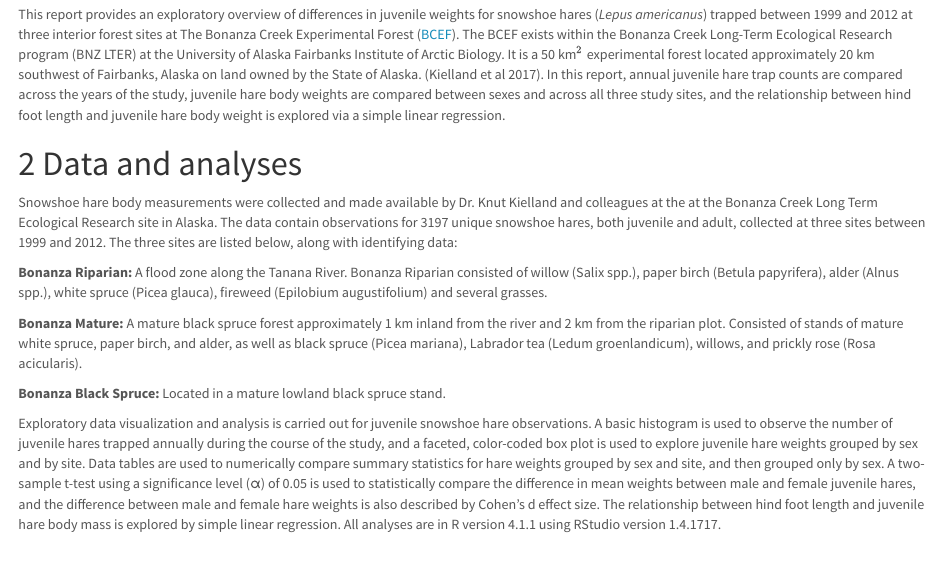
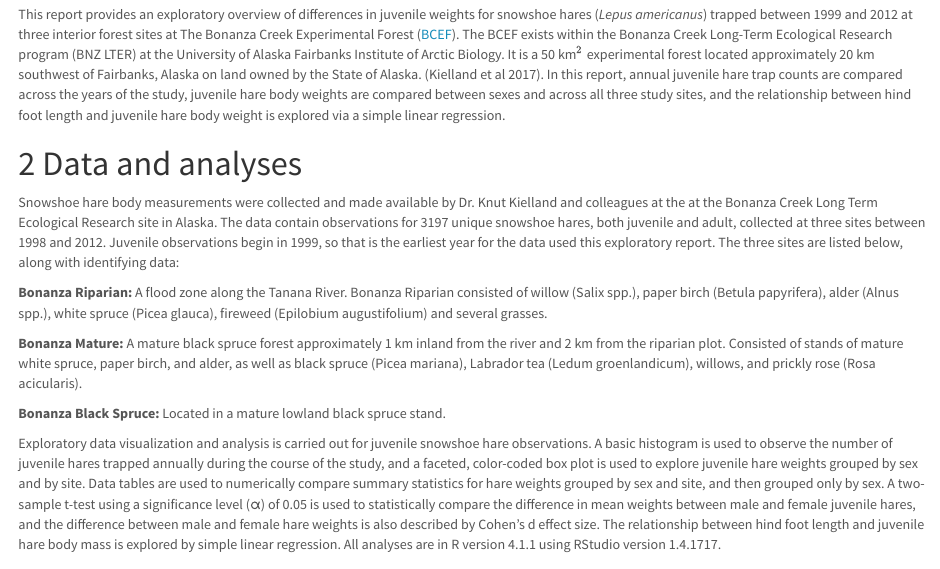
Before and after one commit to miag-bio/esm206-assignment4, an R Markdown document (Code/mia_guarnieri_snowshoe_report.Rmd): the page in a window 1100 px wide, from 500 px down. The pictures show the output file Code/mia_guarnieri_snowshoe_report.html that the author committed with the source, opened offline.

Commit message:
Finalizing for submission

```diff
--- a/Code/mia_guarnieri_snowshoe_report.Rmd
+++ b/Code/mia_guarnieri_snowshoe_report.Rmd
@@ -29,7 +29,7 @@ This report provides an exploratory overview of differences in juvenile weights
 
 # Data and analyses
 
-Snowshoe hare body measurements were collected and made available by Dr. Knut Kielland and colleagues at the at the Bonanza Creek Long Term Ecological Research site in Alaska. The data contain observations for 3197 unique snowshoe hares, both juvenile and adult, collected at three sites between 1999 and 2012. The three sites are listed below, along with identifying data:
+Snowshoe hare body measurements were collected and made available by Dr. Knut Kielland and colleagues at the at the Bonanza Creek Long Term Ecological Research site in Alaska. The data contain observations for 3197 unique snowshoe hares, both juvenile and adult, collected at three sites between 1998 and 2012. Juvenile observations begin in 1999, so that is the earliest year for the data used this exploratory report. The three sites are listed below, along with identifying data:
 
 **Bonanza Riparian:** A flood zone along the Tanana River. Bonanza Riparian consisted of willow (Salix spp.), paper birch (Betula papyrifera), alder (Alnus spp.), white spruce (Picea glauca), fireweed (Epilobium augustifolium) and several grasses.
 
```
Also changed, not shown: Code/mia_guarnieri_snowshoe_report.html.
